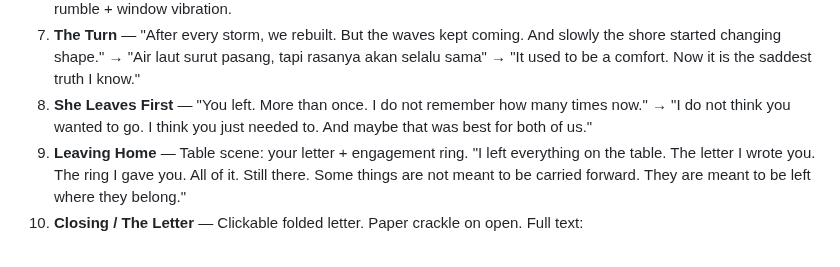
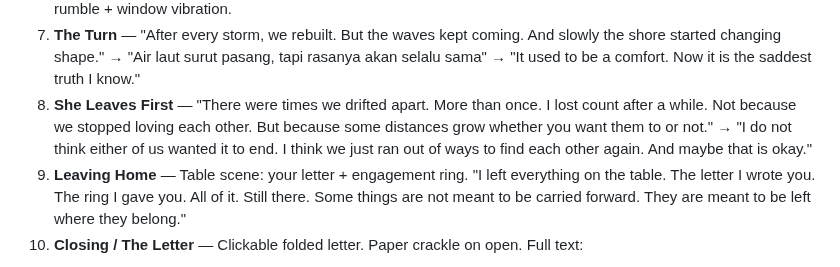
Before and after one commit to ariodwiponco/dearina, a Markdown page: BRIEF_FOR_KIMI.md, the part around the change. GitHub-like rendering.

Commit message:
fix: 'you left' -> 'there were times we drifted apart' (no accusation)

```diff
--- a/BRIEF_FOR_KIMI.md
+++ b/BRIEF_FOR_KIMI.md
@@ -43,7 +43,7 @@ This is the best possible goodbye.
    - And infinite kisses and hugs sent between us.
 6. **The Bad Times** — "We always knew there were two sides to every coin. And we had ours. But I never once wished I had weathered those storms with anyone else. Even the sea has its storms too. Does not it?" Storm rumble + window vibration.
 7. **The Turn** — "After every storm, we rebuilt. But the waves kept coming. And slowly the shore started changing shape." → "Air laut surut pasang, tapi rasanya akan selalu sama" → "It used to be a comfort. Now it is the saddest truth I know."
-8. **She Leaves First** — "You left. More than once. I do not remember how many times now." → "I do not think you wanted to go. I think you just needed to. And maybe that was best for both of us."
+8. **She Leaves First** — "There were times we drifted apart. More than once. I lost count after a while. Not because we stopped loving each other. But because some distances grow whether you want them to or not." → "I do not think either of us wanted it to end. I think we just ran out of ways to find each other again. And maybe that is okay."
 9. **Leaving Home** — Table scene: your letter + engagement ring. "I left everything on the table. The letter I wrote you. The ring I gave you. All of it. Still there. Some things are not meant to be carried forward. They are meant to be left where they belong."
 10. **Closing / The Letter** — Clickable folded letter. Paper crackle on open. Full text:
 
```
Also changed, not shown: PLAN.md (+7 -8 lines).
